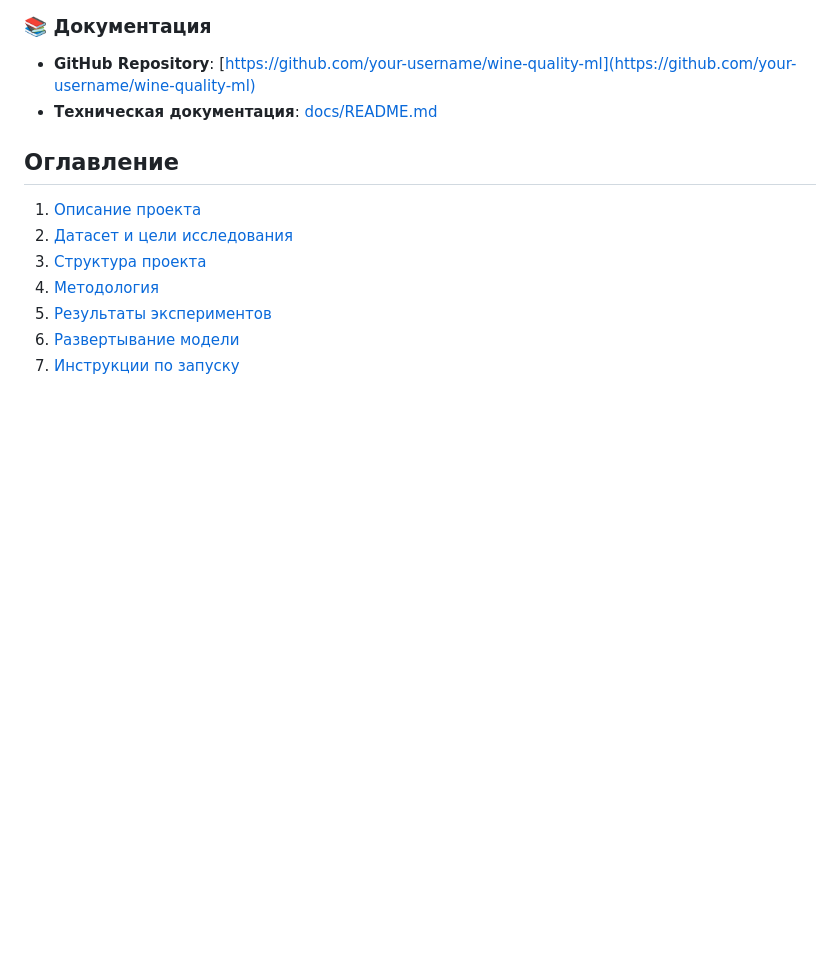
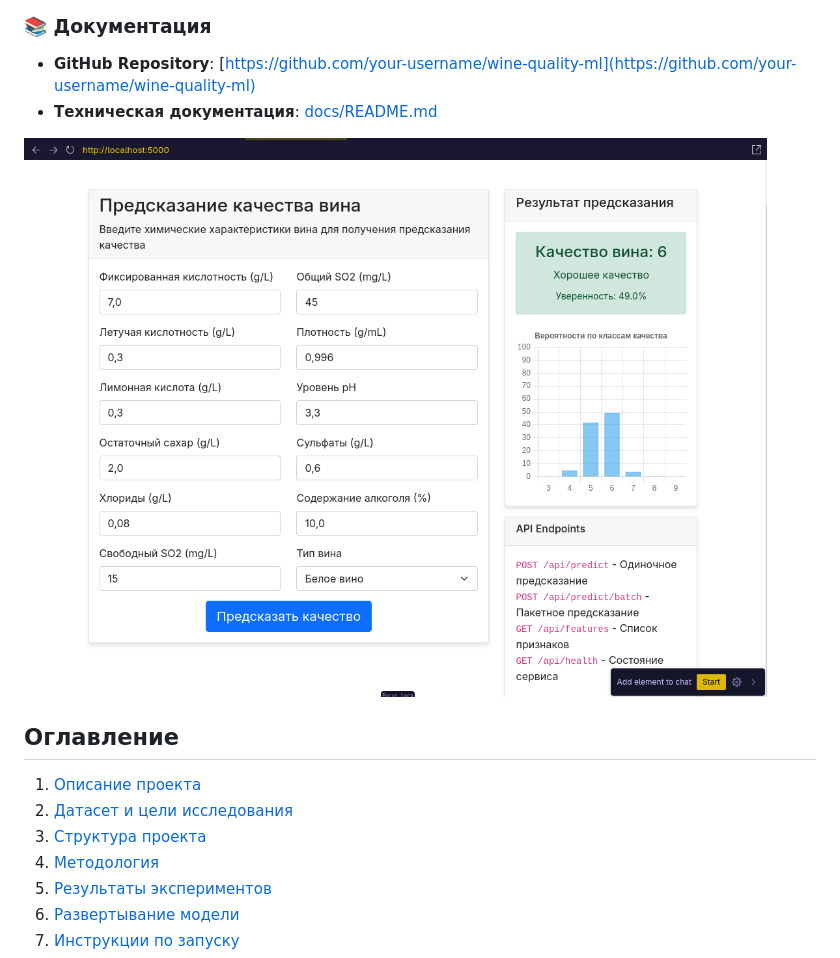
Before and after one commit to Daniyarsick/Pract1, a Markdown page: README.md, the part around the change. Drawn GitHub-style; blank space fills up the shorter version.

```diff
--- a/README.md
+++ b/README.md
@@ -16,6 +16,9 @@
 ### 📚 Документация
 - **GitHub Repository**: [https://github.com/your-username/wine-quality-ml](https://github.com/your-username/wine-quality-ml)
 - **Техническая документация**: [docs/README.md](docs/README.md)
+
+
+![Альтернативный текст](image-1.png)
 
 ## Оглавление
 
```
